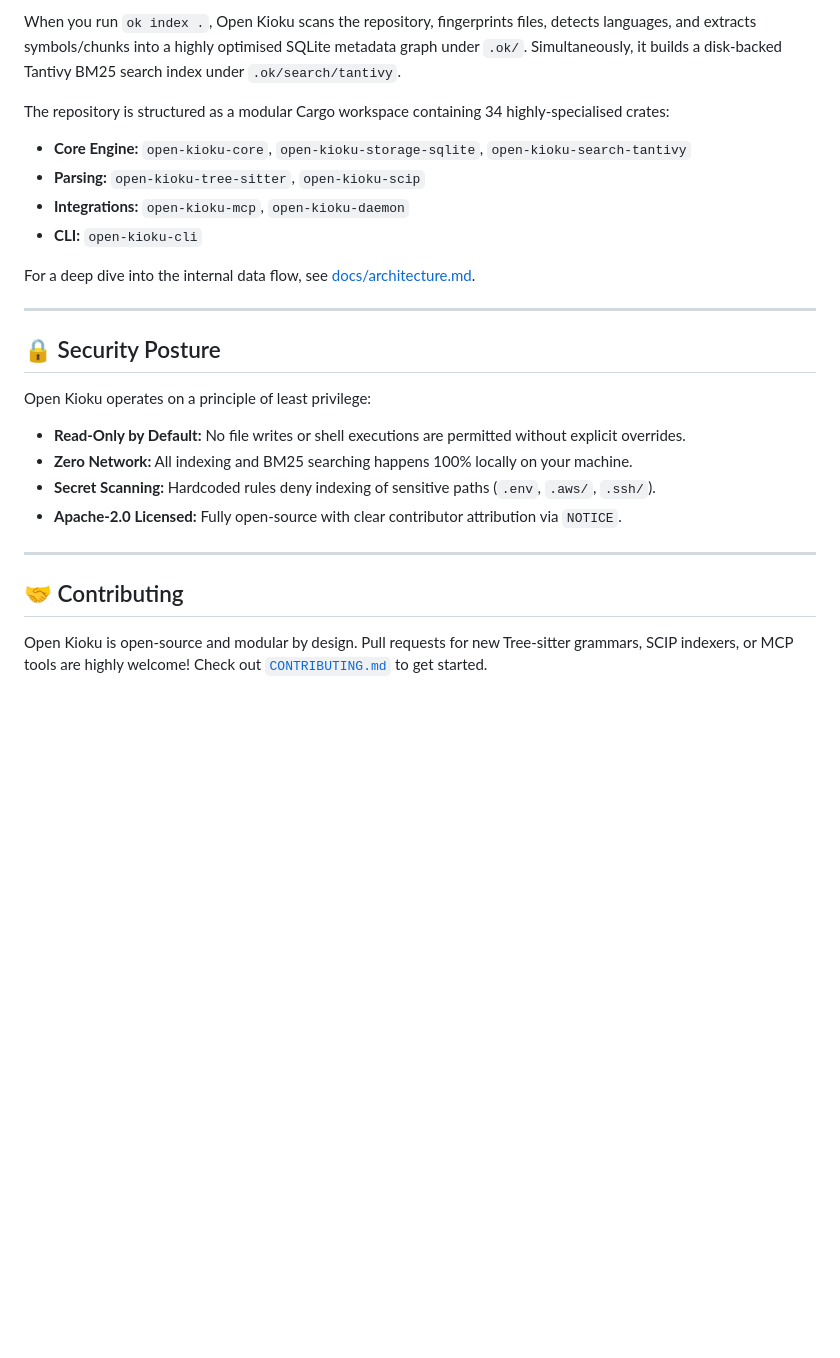
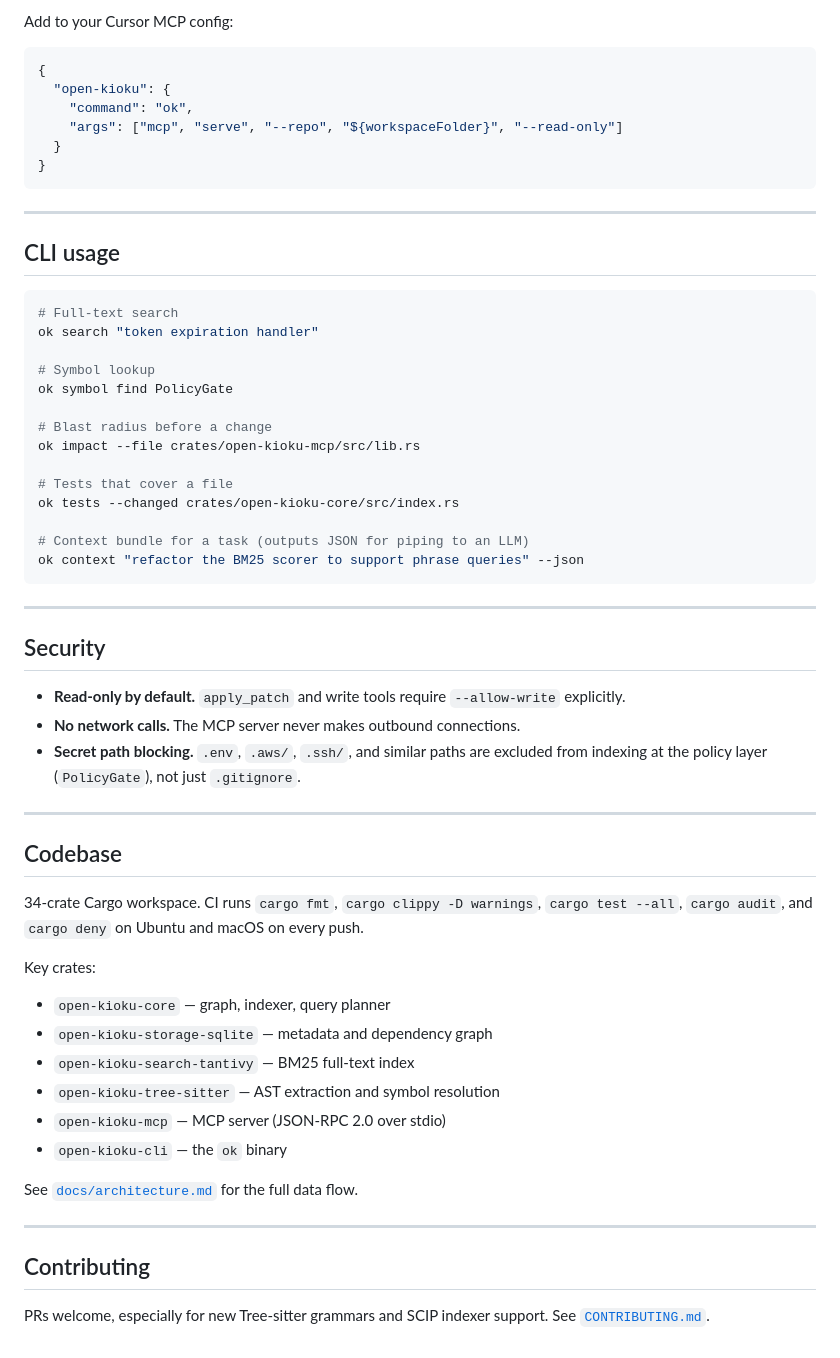
Before and after one commit to shivyadavus/open-kioku, a Markdown page: README.md, the part around one of its changes. Drawn GitHub-style; blank space fills up the shorter version.

````diff
--- a/README.md
+++ b/README.md
@@ -95,28 +90,63 @@ ok tests --changed src/auth/jwt_middleware.rs
 
-When you run `ok index .`, Open Kioku scans the repository, fingerprints files, detects languages, and extracts symbols/chunks into a highly optimised SQLite metadata graph under `.ok/`. Simultaneously, it builds a disk-backed Tantivy BM25 search index under `.ok/search/tantivy`.
+Add to your Cursor MCP config:
 
-The repository is structured as a modular Cargo workspace containing 34 highly-specialised crates:
-
-- **Core Engine:** `open-kioku-core`, `open-kioku-storage-sqlite`, `open-kioku-search-tantivy`
-- **Parsing:** `open-kioku-tree-sitter`, `open-kioku-scip`
-- **Integrations:** `open-kioku-mcp`, `open-kioku-daemon`
-- **CLI:** `open-kioku-cli`
-
-For a deep dive into the internal data flow, see [docs/architecture.md](docs/architecture.md).
+```json
+{
+  "open-kioku": {
+    "command": "ok",
+    "args": ["mcp", "serve", "--repo", "${workspaceFolder}", "--read-only"]
+  }
+}
+```
 
 ---
 
-## 🔒 Security Posture
+## CLI usage
 
-Open Kioku operates on a principle of least privilege:
+```sh
+# Full-text search
+ok search "token expiration handler"
 
-- **Read-Only by Default:** No file writes or shell executions are permitted without explicit overrides.
-- **Zero Network:** All indexing and BM25 searching happens 100% locally on your machine.
-- **Secret Scanning:** Hardcoded rules deny indexing of sensitive paths (`.env`, `.aws/`, `.ssh/`).
-- **Apache-2.0 Licensed:** Fully open-source with clear contributor attribution via `NOTICE`.
+# Symbol lookup
+ok symbol find PolicyGate
+
+# Blast radius before a change
+ok impact --file crates/open-kioku-mcp/src/lib.rs
+
+# Tests that cover a file
+ok tests --changed crates/open-kioku-core/src/index.rs
+
+# Context bundle for a task (outputs JSON for piping to an LLM)
+ok context "refactor the BM25 scorer to support phrase queries" --json
+```
 
 ---
 
-## 🤝 Contributing
+## Security
 
-Open Kioku is open-source and modular by design. Pull requests for new Tree-sitter grammars, SCIP indexers, or MCP tools are highly welcome! Check out [`CONTRIBUTING.md`](CONTRIBUTING.md) to get started.
+- **Read-only by default.** `apply_patch` and write tools require `--allow-write` explicitly.
+- **No network calls.** The MCP server never makes outbound connections.
+- **Secret path blocking.** `.env`, `.aws/`, `.ssh/`, and similar paths are excluded from indexing at the policy layer (`PolicyGate`), not just `.gitignore`.
+
+---
+
+## Codebase
+
+34-crate Cargo workspace. CI runs `cargo fmt`, `cargo clippy -D warnings`, `cargo test --all`, `cargo audit`, and `cargo deny` on Ubuntu and macOS on every push.
+
+Key crates:
+
+- `open-kioku-core` — graph, indexer, query planner
+- `open-kioku-storage-sqlite` — metadata and dependency graph
+- `open-kioku-search-tantivy` — BM25 full-text index
+- `open-kioku-tree-sitter` — AST extraction and symbol resolution
+- `open-kioku-mcp` — MCP server (JSON-RPC 2.0 over stdio)
+- `open-kioku-cli` — the `ok` binary
+
+See [`docs/architecture.md`](docs/architecture.md) for the full data flow.
+
+---
+
+## Contributing
+
+PRs welcome, especially for new Tree-sitter grammars and SCIP indexer support. See [`CONTRIBUTING.md`](CONTRIBUTING.md).
````
Also changed, not shown: other parts of README.md (+46 -51 lines).
